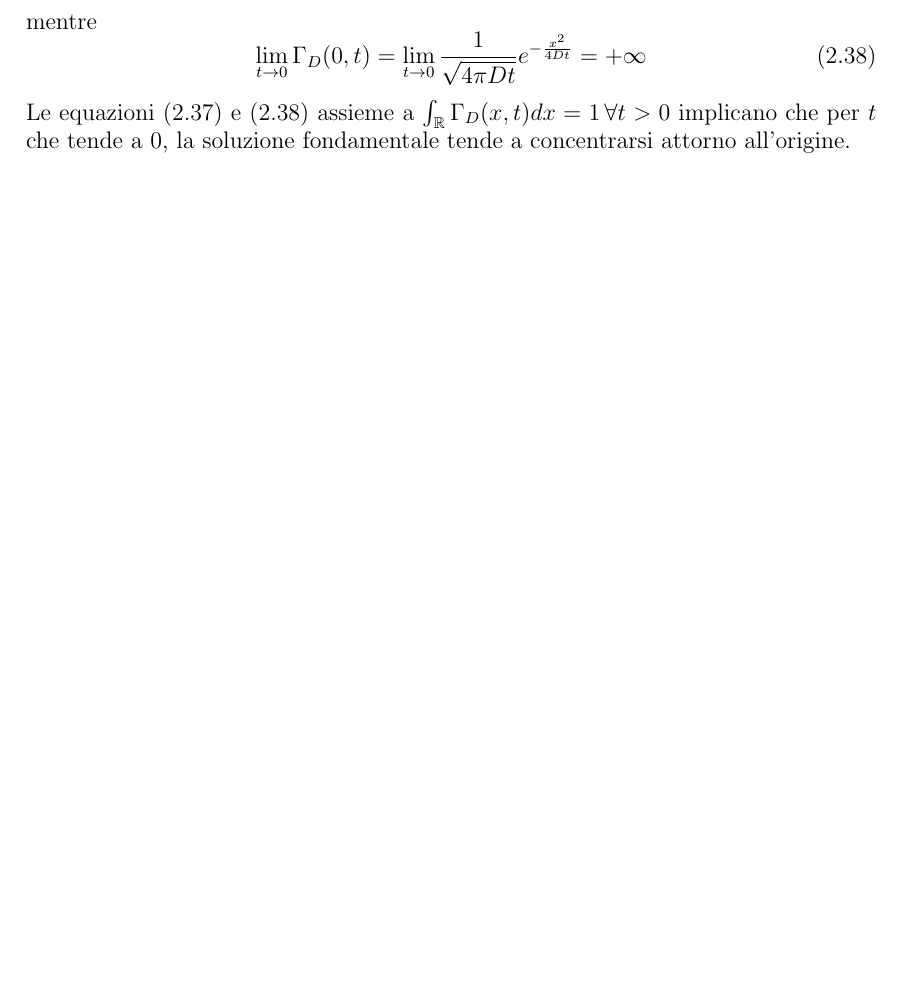
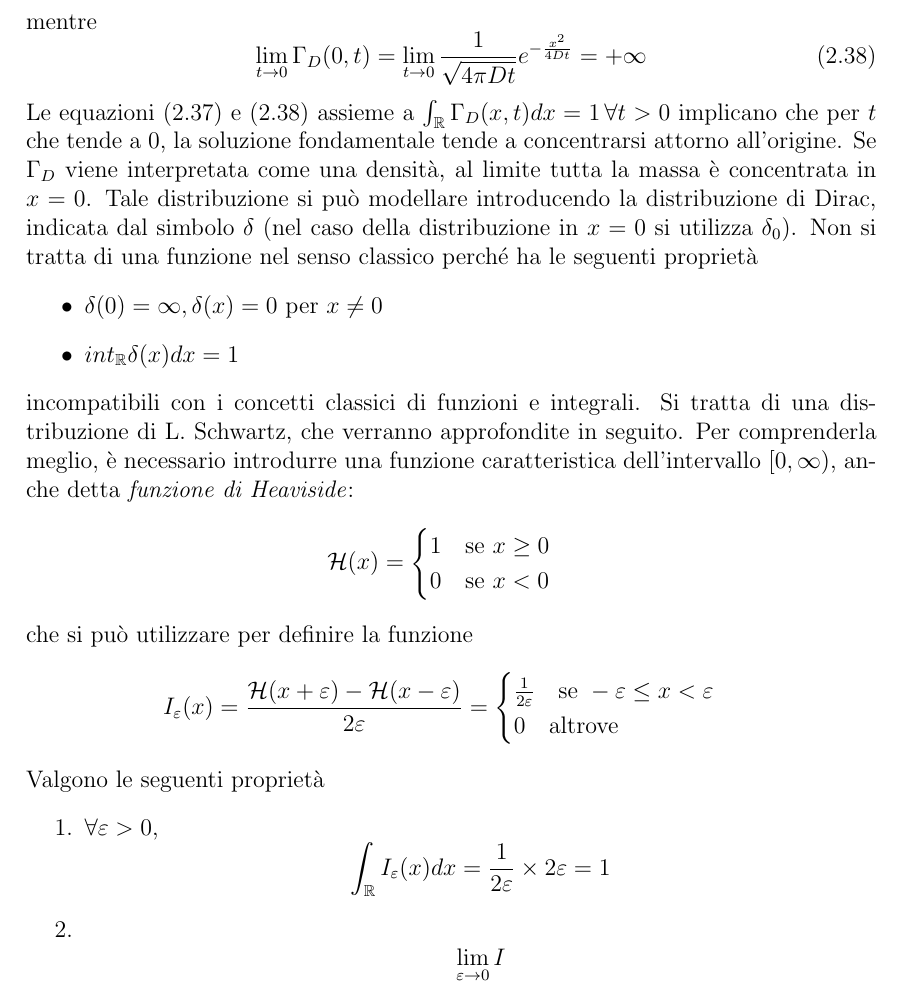
Before and after one commit to itsmebonny/LaTeX, a LaTeX document (EDP.tex): part of page 22 of 22, cut so that both start at the same text, the shorter picture padded with empty space. Compiled offline with pdfLaTeX.

Commit message:
Aggiornamento

```diff
--- a/EDP.tex
+++ b/EDP.tex
@@ -832,6 +832,34 @@ mentre
 \begin{equation}
   \lim_{t \to 0}\Gamma_D (0,t) = \lim_{t \to 0} \frac{1}{\sqrt{4 \pi Dt}}e^{-\frac{x^2}{4Dt}} = +\infty
 \end{equation}
-Le equazioni (2.37) e (2.38) assieme a \(\int_{\mathbb{R}}\Gamma_D(x,t)dx = 1 \, \forall t >0\) implicano che per $t$ che tende a \(0\), la soluzione fondamentale tende a concentrarsi attorno all'origine.
+Le equazioni (2.37) e (2.38) assieme a \(\int_{\mathbb{R}}\Gamma_D(x,t)dx = 1 \, \forall t >0\) implicano che per $t$ che tende a \(0\), la soluzione fondamentale tende a concentrarsi attorno all'origine. Se \(\Gamma_D\) viene interpretata come una densità, al limite tutta la massa è concentrata in \(x=0\). Tale distribuzione si può modellare introducendo la distribuzione di Dirac, indicata dal simbolo \(\delta\) (nel caso della distribuzione in \(x = 0\) si utilizza \(\delta_0\)). Non si tratta di una funzione nel senso classico perché ha le seguenti proprietà
+\begin{itemize}
+  \item \(\delta (0) = \infty, \delta(x) = 0 \mbox{ per } x \not= 0\)
+  \item \(int_{\mathbb{R}} \delta(x)dx = 1\)
+\end{itemize}
+incompatibili con i concetti classici di funzioni e integrali. Si tratta di una distribuzione di L. Schwartz, che verranno approfondite in seguito. Per comprenderla meglio, è necessario introdurre una funzione caratteristica dell'intervallo \([0, \infty)\), anche detta \emph{funzione di Heaviside}:
+\[
+\mathcal{H}(x) = \begin{cases}
+  1 \quad \mbox{se } x \geq 0 \\
+  0 \quad \mbox{se } x < 0
+\end{cases}
+\]
+che si può utilizzare per definire la funzione
+\[
+I_{\epsilon}(x) = \frac{\mathcal{H}(x + \epsilon) - \mathcal{H}(x - \epsilon)}{2\epsilon} = \begin{cases}
+  \frac{1}{2\epsilon} \quad \mbox{se } -\epsilon \leq x < \epsilon \\
+  0 \quad \mbox{altrove}
+\end{cases}
+\]
+Valgono le seguenti proprietà
+\begin{enumerate}
+  \item \(\forall \epsilon > 0\),
+  \[
+  \int_{\mathbb{R}} I_{\epsilon} (x) dx = \frac{1}{2\epsilon} \times 2\epsilon = 1
+  \]
+  \item \[
+    \lim_{\epsilon \to 0} I_{}
+  \]
+\end{enumerate}
 \end{definition}
 \end{document}
```
